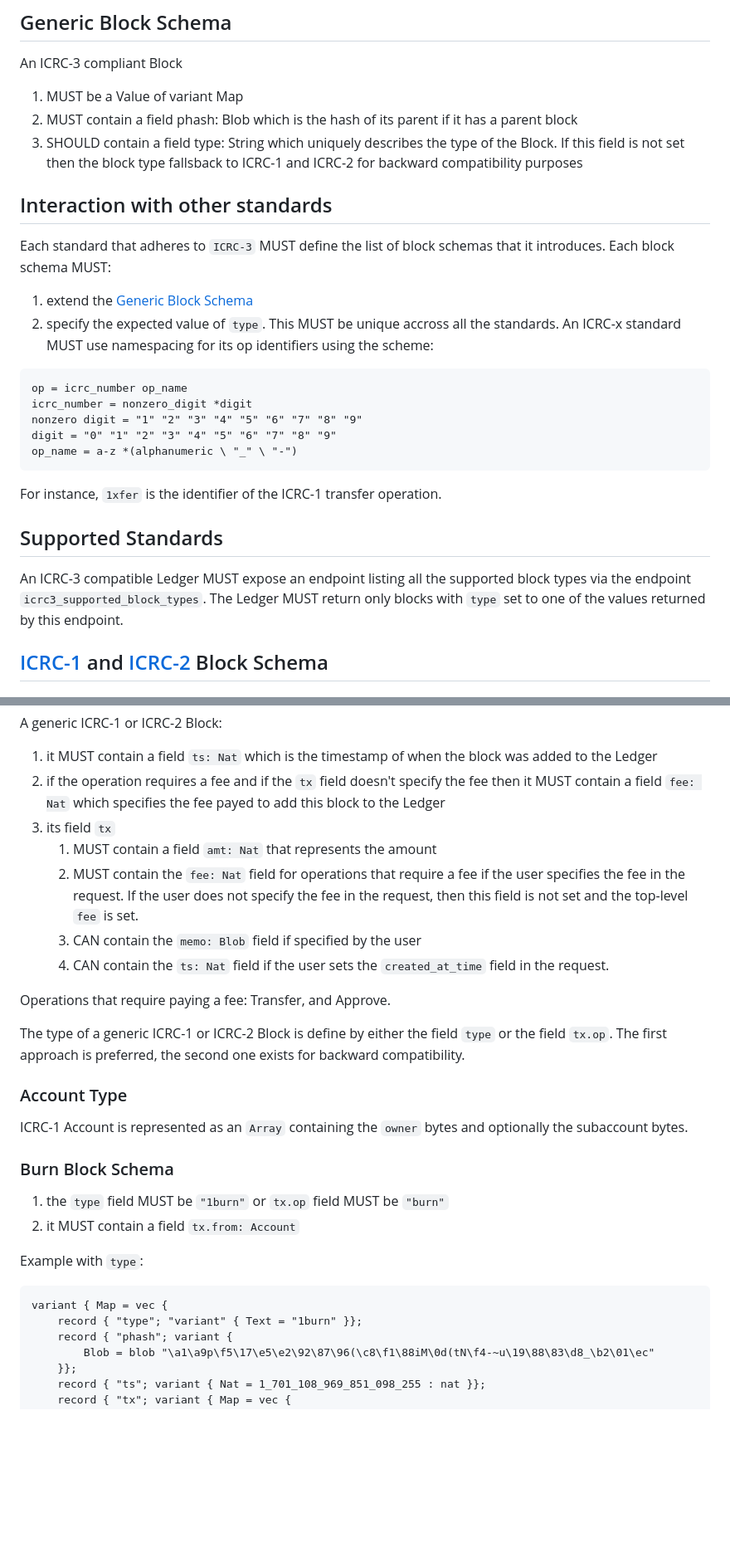
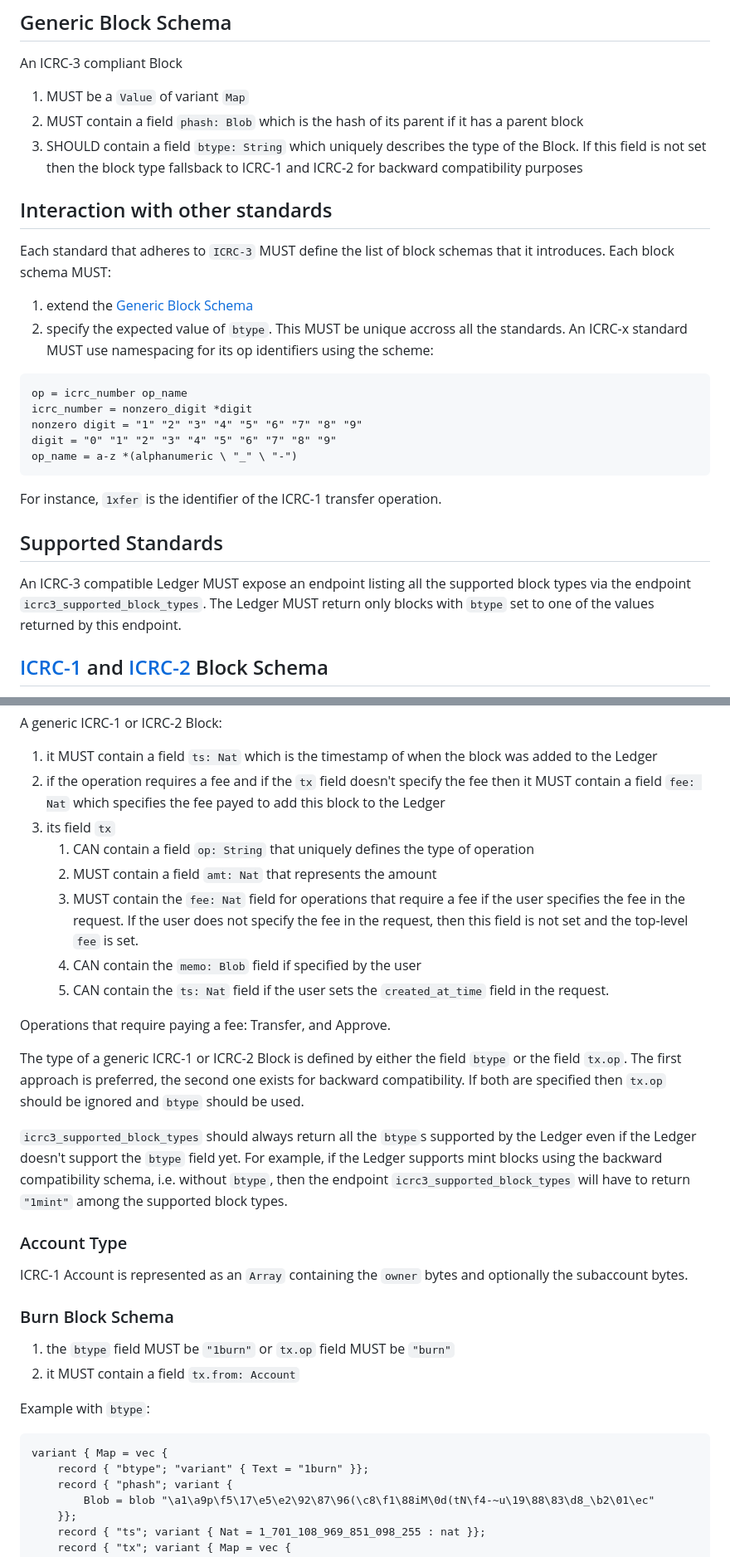
Before and after one commit to dfinity/ICRC-1, a Markdown page: standards/ICRC-3/README.md, 2 parts joined by grey strips. Shown: that part at 83% size. Rendered like a GitHub page; blank space fills up the shorter version.

Commit message:
use btype instead of type

````diff
--- a/standards/ICRC-3/README.md
+++ b/standards/ICRC-3/README.md
@@ -84,16 +84,16 @@ Validation of block `i` is done by checking the block hash against
 
 An ICRC-3 compliant Block
 
-1. MUST be a Value of variant Map
-2. MUST contain a field phash: Blob which is the hash of its parent if it has a parent block
-3. SHOULD contain a field type: String which uniquely describes the type of the Block. If this field is not set then the block type fallsback to ICRC-1 and ICRC-2 for backward compatibility purposes
+1. MUST be a `Value` of variant `Map`
+2. MUST contain a field `phash: Blob` which is the hash of its parent if it has a parent block
+3. SHOULD contain a field `btype: String` which uniquely describes the type of the Block. If this field is not set then the block type fallsback to ICRC-1 and ICRC-2 for backward compatibility purposes
 
 ## Interaction with other standards
 
 Each standard that adheres to `ICRC-3` MUST define the list of block schemas that it introduces. Each block schema MUST:
 
 1. extend the [Generic Block Schema](#generic-block-schema)
-2. specify the expected value of `type`. This MUST be unique accross all the standards. An ICRC-x standard MUST use namespacing for its op identifiers using the scheme:
+2. specify the expected value of `btype`. This MUST be unique accross all the standards. An ICRC-x standard MUST use namespacing for its op identifiers using the scheme:
 ```
 op = icrc_number op_name
 icrc_number = nonzero_digit *digit
@@ -106,7 +106,7 @@ For instance, `1xfer` is the identifier of the ICRC-1 transfer operation.
 
 ## Supported Standards
 
-An ICRC-3 compatible Ledger MUST expose an endpoint listing all the supported block types via the endpoint `icrc3_supported_block_types`. The Ledger MUST return only blocks with `type` set to one of the values returned by this endpoint.
+An ICRC-3 compatible Ledger MUST expose an endpoint listing all the supported block types via the endpoint `icrc3_supported_block_types`. The Ledger MUST return only blocks with `btype` set to one of the values returned by this endpoint.
 
 ## [ICRC-1](../ICRC-1/README.md) and [ICRC-2](../ICRC-2/README.md) Block Schema
 
@@ -117,14 +117,17 @@ A generic ICRC-1 or ICRC-2 Block:
 1. it MUST contain a field `ts: Nat` which is the timestamp of when the block was added to the Ledger
 2. if the operation requires a fee and if the `tx` field doesn't specify the fee then it MUST contain a field `fee: Nat` which specifies the fee payed to add this block to the Ledger
 3. its field `tx`
-    1. MUST contain a field `amt: Nat` that represents the amount
-    2. MUST contain the `fee: Nat` field for operations that require a fee if the user specifies the fee in the request. If the user does not specify the fee in the request, then this field is not set and the top-level `fee` is set.
-    3. CAN contain the `memo: Blob` field if specified by the user
-    4. CAN contain the `ts: Nat` field if the user sets the `created_at_time` field in the request.
+    1. CAN contain a field `op: String` that uniquely defines the type of operation
+    2. MUST contain a field `amt: Nat` that represents the amount
+    3. MUST contain the `fee: Nat` field for operations that require a fee if the user specifies the fee in the request. If the user does not specify the fee in the request, then this field is not set and the top-level `fee` is set.
+    4. CAN contain the `memo: Blob` field if specified by the user
+    5. CAN contain the `ts: Nat` field if the user sets the `created_at_time` field in the request.
 
 Operations that require paying a fee: Transfer, and Approve.
 
-The type of a generic ICRC-1 or ICRC-2 Block is define by either the field `type` or the field `tx.op`. The first approach is preferred, the second one exists for backward compatibility.
+The type of a generic ICRC-1 or ICRC-2 Block is defined by either the field `btype` or the field `tx.op`. The first approach is preferred, the second one exists for backward compatibility. If both are specified then `tx.op` should be ignored and `btype` should be used.
+
+`icrc3_supported_block_types` should always return all the `btype`s supported by the Ledger even if the Ledger doesn't support the `btype` field yet. For example, if the Ledger supports mint blocks using the backward compatibility schema, i.e. without `btype`, then the endpoint `icrc3_supported_block_types` will have to return `"1mint"` among the supported block types.
 
 ### Account Type
 
@@ -132,13 +135,13 @@ ICRC-1 Account is represented as an `Array` containing the `owner` bytes and opt
 
 ### Burn Block Schema
 
-1. the `type` field MUST be `"1burn"` or `tx.op` field MUST be `"burn"`
+1. the `btype` field MUST be `"1burn"` or `tx.op` field MUST be `"burn"`
 2. it MUST contain a field `tx.from: Account`
 
-Example with `type`:
+Example with `btype`:
 ```
 variant { Map = vec {
-    record { "type"; "variant" { Text = "1burn" }};
+    record { "btype"; "variant" { Text = "1burn" }};
     record { "phash"; variant {
         Blob = blob "\a1\a9p\f5\17\e5\e2\92\87\96(\c8\f1\88iM\0d(tN\f4-~u\19\88\83\d8_\b2\01\ec"
     }};
````
Also changed, not shown: other parts of standards/ICRC-3/README.md (+14 -14 lines).
